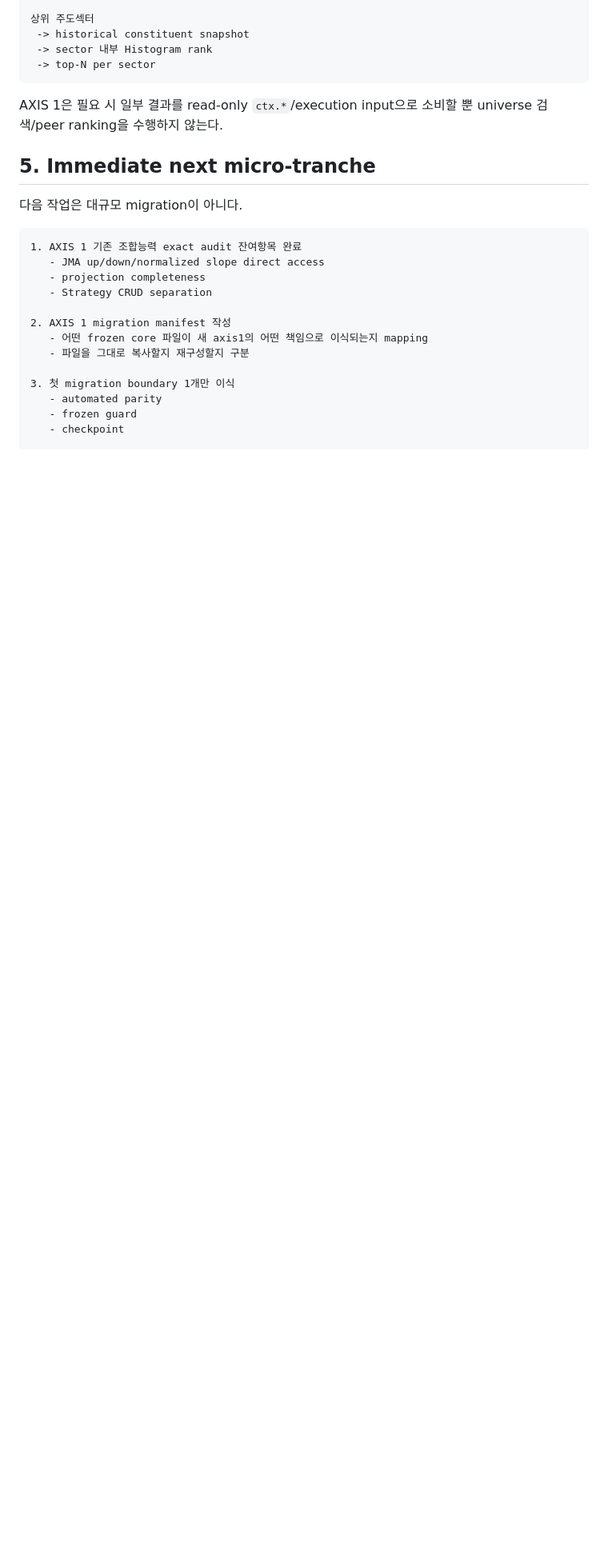
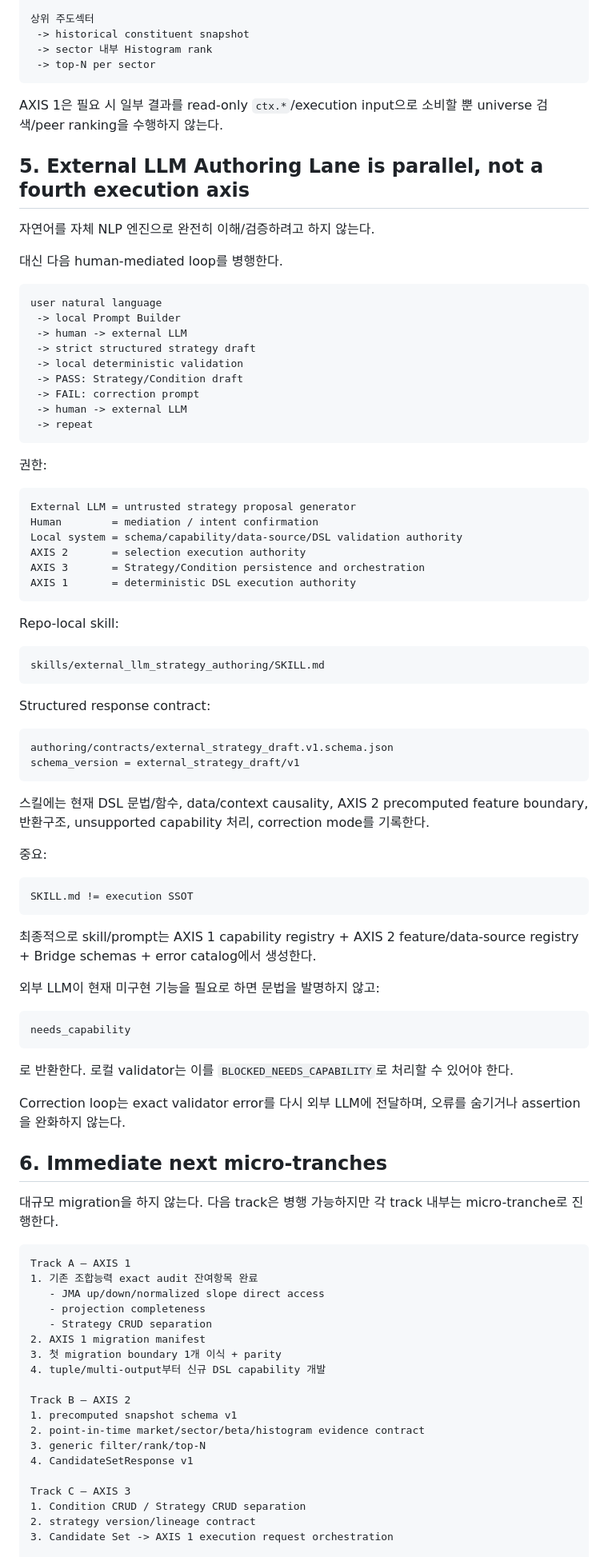
Before and after one commit to hoonoh57/dsl, a Markdown page: THREE_AXIS_TRANSITION_CHECKPOINT_2026-08-31.md, the part around one of its changes. Shown at 80% size. Drawn GitHub-style; blank space fills up the shorter version.

Commit message:
docs: add external LLM authoring lane to transition checkpoint

````diff
--- a/THREE_AXIS_TRANSITION_CHECKPOINT_2026-08-31.md
+++ b/THREE_AXIS_TRANSITION_CHECKPOINT_2026-08-31.md
@@ -141,22 +143,90 @@ historical point-in-time replay validation
 
 AXIS 1은 필요 시 일부 결과를 read-only `ctx.*`/execution input으로 소비할 뿐 universe 검색/peer ranking을 수행하지 않는다.
 
-## 5. Immediate next micro-tranche
+## 5. External LLM Authoring Lane is parallel, not a fourth execution axis
 
-다음 작업은 대규모 migration이 아니다.
+자연어를 자체 NLP 엔진으로 완전히 이해/검증하려고 하지 않는다.
+
+대신 다음 human-mediated loop를 병행한다.
 
 ```text
-1. AXIS 1 기존 조합능력 exact audit 잔여항목 완료
+user natural language
+ -> local Prompt Builder
+ -> human -> external LLM
+ -> strict structured strategy draft
+ -> local deterministic validation
+ -> PASS: Strategy/Condition draft
+ -> FAIL: correction prompt
+ -> human -> external LLM
+ -> repeat
+```
+
+권한:
+
+```text
+External LLM = untrusted strategy proposal generator
+Human        = mediation / intent confirmation
+Local system = schema/capability/data-source/DSL validation authority
+AXIS 2       = selection execution authority
+AXIS 3       = Strategy/Condition persistence and orchestration
+AXIS 1       = deterministic DSL execution authority
+```
+
+Repo-local skill:
+
+```text
+skills/external_llm_strategy_authoring/SKILL.md
+```
+
+Structured response contract:
+
+```text
+authoring/contracts/external_strategy_draft.v1.schema.json
+schema_version = external_strategy_draft/v1
+```
+
+스킬에는 현재 DSL 문법/함수, data/context causality, AXIS 2 precomputed feature boundary, 반환구조, unsupported capability 처리, correction mode를 기록한다.
+
+중요:
+
+```text
+SKILL.md != execution SSOT
+```
+
+최종적으로 skill/prompt는 AXIS 1 capability registry + AXIS 2 feature/data-source registry + Bridge schemas + error catalog에서 생성한다.
+
+외부 LLM이 현재 미구현 기능을 필요로 하면 문법을 발명하지 않고:
+
+```text
+needs_capability
+```
+
+로 반환한다. 로컬 validator는 이를 `BLOCKED_NEEDS_CAPABILITY`로 처리할 수 있어야 한다.
+
+Correction loop는 exact validator error를 다시 외부 LLM에 전달하며, 오류를 숨기거나 assertion을 완화하지 않는다.
+
+## 6. Immediate next micro-tranches
+
+대규모 migration을 하지 않는다. 다음 track은 병행 가능하지만 각 track 내부는 micro-tranche로 진행한다.
+
+```text
+Track A — AXIS 1
+1. 기존 조합능력 exact audit 잔여항목 완료
    - JMA up/down/normalized slope direct access
    - projection completeness
    - Strategy CRUD separation
+2. AXIS 1 migration manifest
+3. 첫 migration boundary 1개 이식 + parity
+4. tuple/multi-output부터 신규 DSL capability 개발
 
-2. AXIS 1 migration manifest 작성
-   - 어떤 frozen core 파일이 새 axis1의 어떤 책임으로 이식되는지 mapping
-   - 파일을 그대로 복사할지 재구성할지 구분
+Track B — AXIS 2
+1. precomputed snapshot schema v1
+2. point-in-time market/sector/beta/histogram evidence contract
+3. generic filter/rank/top-N
+4. CandidateSetResponse v1
 
-3. 첫 migration boundary 1개만 이식
-   - automated parity
-   - frozen guard
-   - checkpoint
+Track C — AXIS 3
+1. Condition CRUD / Strategy CRUD separation
+2. strategy version/lineage contract
+3. Candidate Set -> AXIS 1 execution request orchestration
 
````
Also changed, not shown: other parts of THREE_AXIS_TRANSITION_CHECKPOINT_2026-08-31.md (+22 -4 lines).
